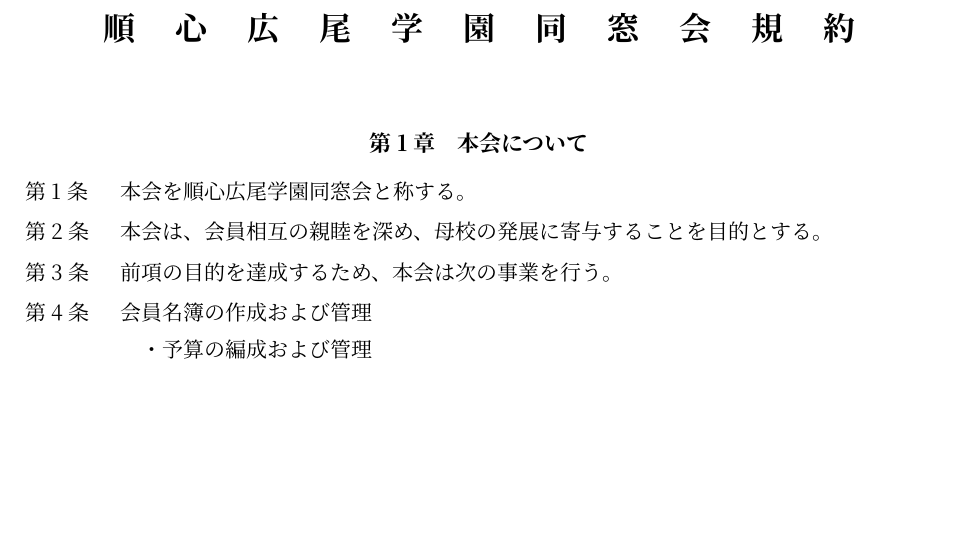
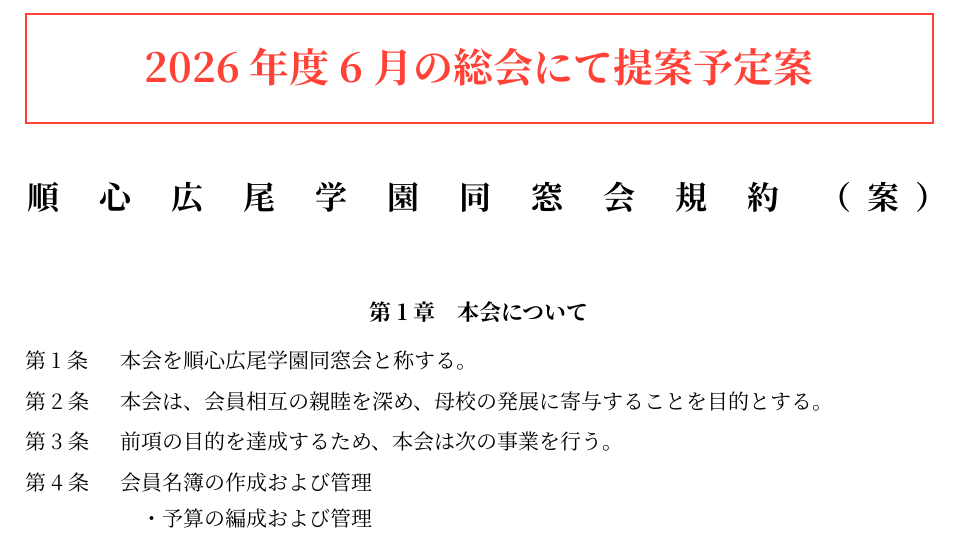
Before and after one commit to Tomoro0726/rule, a Typst document (main.typ): part of page 1 of 6, cut at the place of the change, the shorter picture padded with empty space. Compiled offline with Typst 0.15; a missing font is replaced by an installed copy or a similar font.

Commit message:
提案予定の旨を追加

```diff
--- a/main.typ
+++ b/main.typ
@@ -66,3 +70,11 @@
+    2026年度6月の総会にて提案予定案
+  ]
+]
+]
+
+
+
+
 // =============================================
 //  表紙タイトル
 // =============================================
@@ -70,7 +82,7 @@
 #v(1.5em)
 #align(center)[
   #text(size: 16pt, weight: "bold", tracking: 0.5em)[
-    順 心 広 尾 学 園 同 窓 会 規 約
+    順 心 広 尾 学 園 同 窓 会 規 約 （案）
   ]
 ]
 #v(2em)
```
Also changed, not shown: main.typ (4 more changed lines).
